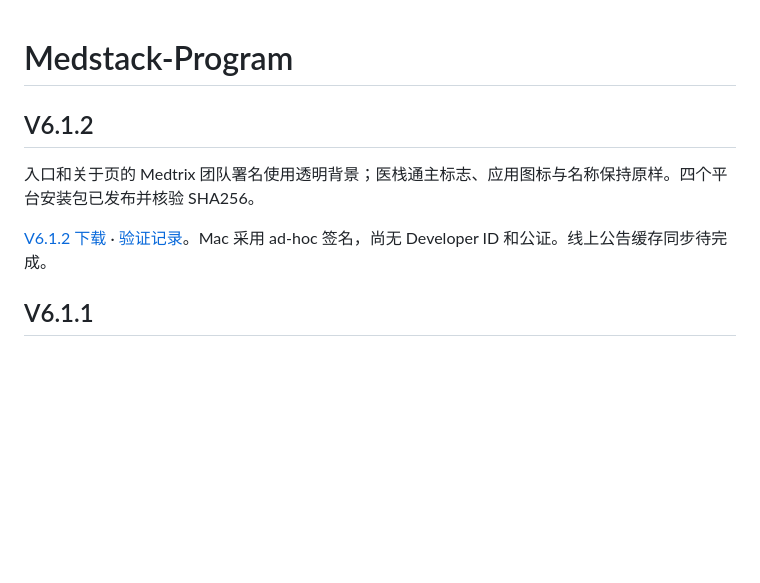
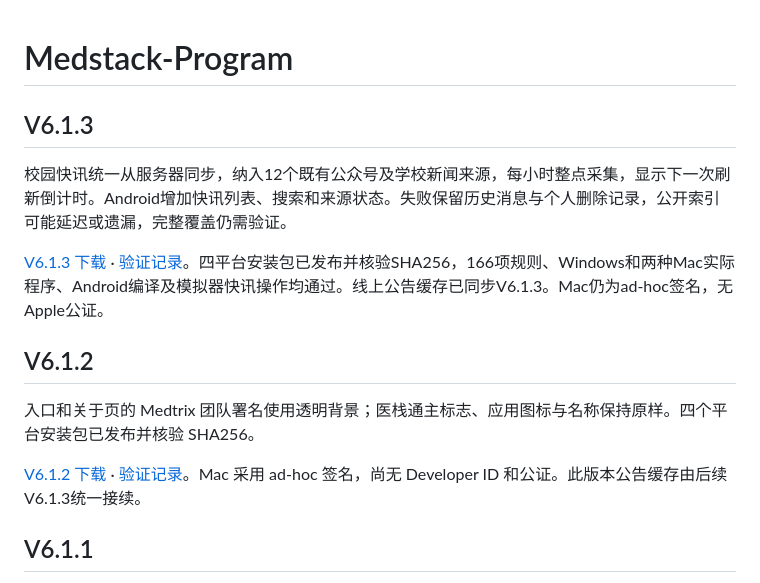
Before and after one commit to veritas123-s/Hades-Program, a Markdown page: README.md, the part around the change. Rendered like a GitHub page; blank space fills up the shorter version.

```diff
--- a/README.md
+++ b/README.md
@@ -1,10 +1,16 @@
 # Medstack-Program
+
+## V6.1.3
+
+校园快讯统一从服务器同步，纳入12个既有公众号及学校新闻来源，每小时整点采集，显示下一次刷新倒计时。Android增加快讯列表、搜索和来源状态。失败保留历史消息与个人删除记录，公开索引可能延迟或遗漏，完整覆盖仍需验证。
+
+[V6.1.3 下载](https://github.com/veritas123-s/Medstack-Program/releases/tag/v6.1.3) · [验证记录](docs/VALIDATION-V6.1.3.md)。四平台安装包已发布并核验SHA256，166项规则、Windows和两种Mac实际程序、Android编译及模拟器快讯操作均通过。线上公告缓存已同步V6.1.3。Mac仍为ad-hoc签名，无Apple公证。
 
 ## V6.1.2
 
 入口和关于页的 Medtrix 团队署名使用透明背景；医栈通主标志、应用图标与名称保持原样。四个平台安装包已发布并核验 SHA256。
 
-[V6.1.2 下载](https://github.com/veritas123-s/Medstack-Program/releases/tag/v6.1.2) · [验证记录](docs/VALIDATION-V6.1.2.md)。Mac 采用 ad-hoc 签名，尚无 Developer ID 和公证。线上公告缓存同步待完成。
+[V6.1.2 下载](https://github.com/veritas123-s/Medstack-Program/releases/tag/v6.1.2) · [验证记录](docs/VALIDATION-V6.1.2.md)。Mac 采用 ad-hoc 签名，尚无 Developer ID 和公证。此版本公告缓存由后续V6.1.3统一接续。
 
 ## V6.1.1
 
```
Also changed, not shown: docs/VALIDATION-V6.1.3.md (+9 -1 lines).
